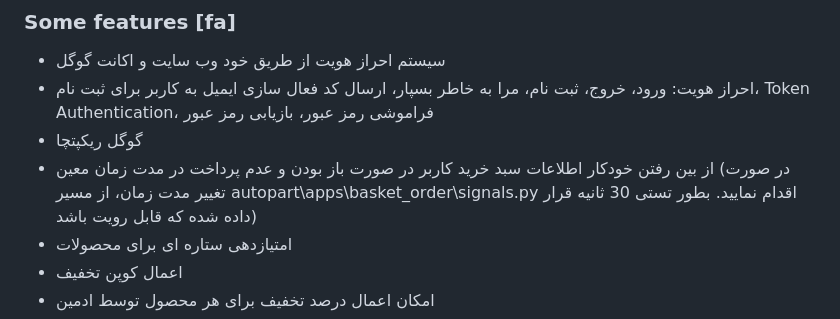
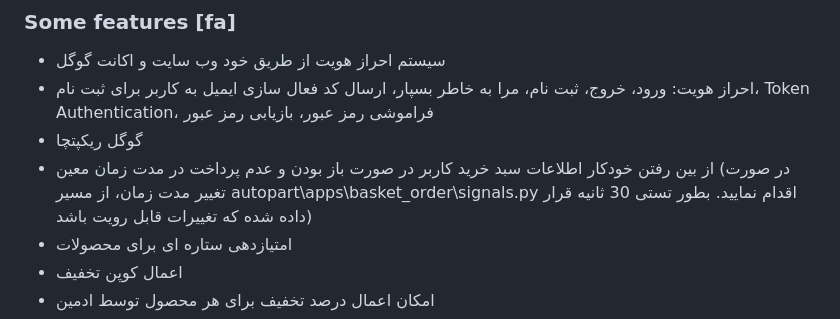
Before and after one commit to Ali-Davoudi/autopart, a Markdown page: README.md, the part around the change. Rendered like a GitHub page.

```diff
--- a/README.md
+++ b/README.md
@@ -41,7 +41,7 @@ python manage.py createsuperuser
 - سیستم احراز هویت از طریق خود وب سایت و اکانت گوگل
 - احراز هویت: ورود، خروج، ثبت نام، مرا به خاطر بسپار، ارسال کد فعال سازی ایمیل به کاربر برای ثبت نام، Token Authentication، فراموشی رمز عبور، بازیابی رمز عبور
 - گوگل ریکپتچا
-- از بین رفتن خودکار اطلاعات سبد خرید کاربر در صورت باز بودن و عدم پرداخت در مدت زمان معین (در صورت تغییر مدت زمان، از مسیر autopart\apps\basket_order\signals.py اقدام نمایید. بطور تستی 30 ثانیه قرار داده شده که قابل رویت باشد)
+- از بین رفتن خودکار اطلاعات سبد خرید کاربر در صورت باز بودن و عدم پرداخت در مدت زمان معین (در صورت تغییر مدت زمان، از مسیر autopart\apps\basket_order\signals.py اقدام نمایید. بطور تستی 30 ثانیه قرار داده شده که تغییرات قابل رویت باشد)
 - امتیازدهی ستاره ای برای محصولات
 - اعمال کوپن تخفیف
 - امکان اعمال درصد تخفیف برای هر محصول توسط ادمین
```
